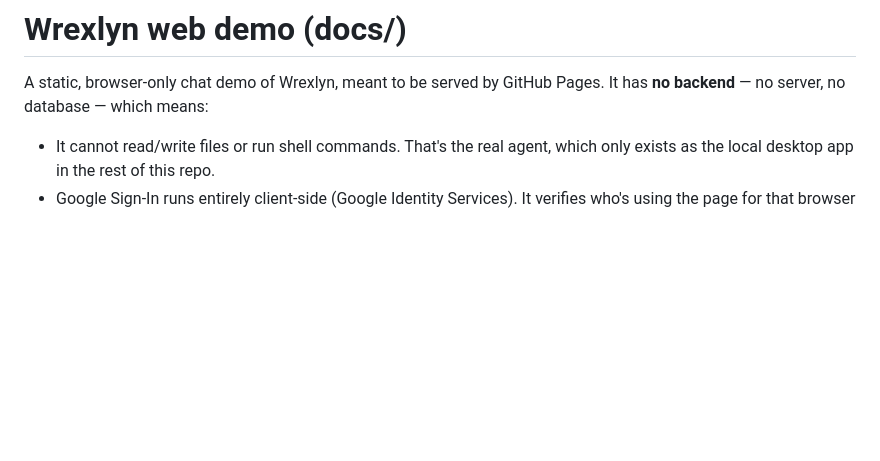
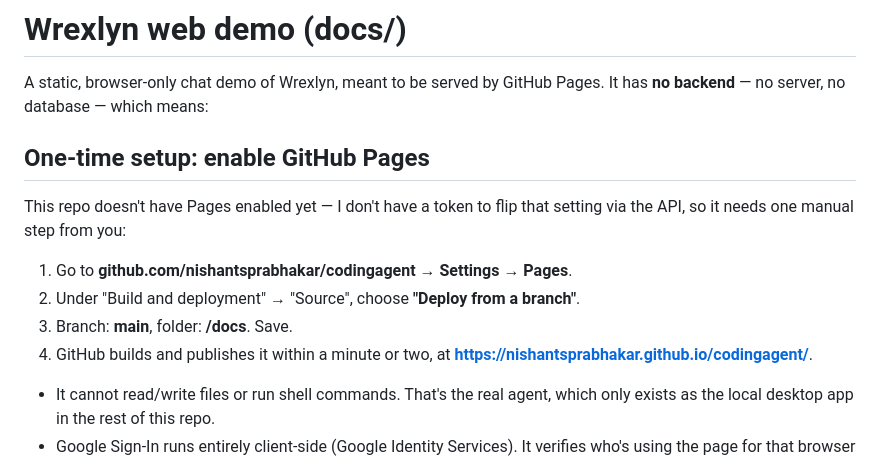
Before and after one commit to nishantsprabhakar/codingagent, a Markdown page: docs/README.md, the part around the change. Drawn GitHub-style; blank space fills up the shorter version.

Commit message:
Document the manual GitHub Pages enable step in docs/README.md
Co-Authored-By: Claude Sonnet 5 <noreply@anthropic.com>

```diff
--- a/docs/README.md
+++ b/docs/README.md
@@ -2,6 +2,19 @@
 
 A static, browser-only chat demo of Wrexlyn, meant to be served by GitHub
 Pages. It has **no backend** — no server, no database — which means:
+
+## One-time setup: enable GitHub Pages
+
+This repo doesn't have Pages enabled yet — I don't have a token to flip
+that setting via the API, so it needs one manual step from you:
+
+1. Go to **github.com/nishantsprabhakar/codingagent → Settings → Pages**.
+2. Under "Build and deployment" → "Source", choose **"Deploy from a
+   branch"**.
+3. Branch: **main**, folder: **/docs**. Save.
+4. GitHub builds and publishes it within a minute or two, at
+   **https://nishantsprabhakar.github.io/codingagent/**.
+
 
 - It cannot read/write files or run shell commands. That's the real agent,
   which only exists as the local desktop app in the rest of this repo.
```
